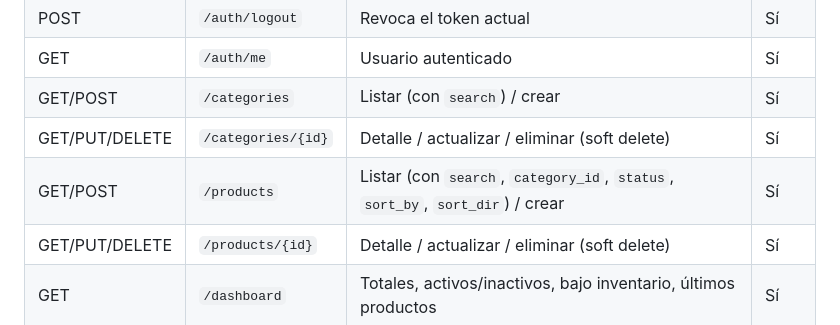
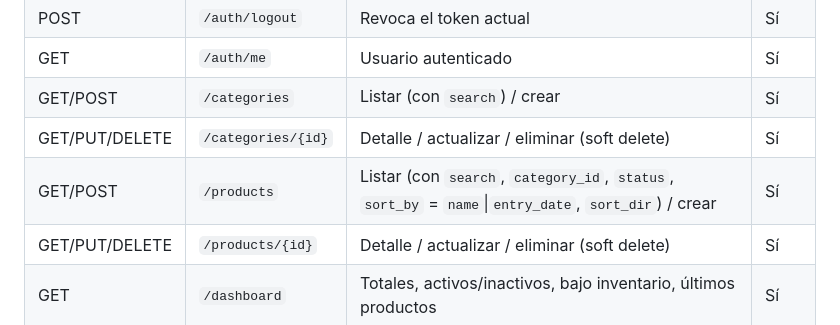
Before and after one commit to Jusmet-Cast/EvoStock, a Markdown page: evostock-api/README.md, the part around the change. Drawn GitHub-style.

```diff
--- a/evostock-api/README.md
+++ b/evostock-api/README.md
@@ -89,7 +89,7 @@ php artisan test
 | GET | `/auth/me` | Usuario autenticado | Sí |
 | GET/POST | `/categories` | Listar (con `search`) / crear | Sí |
 | GET/PUT/DELETE | `/categories/{id}` | Detalle / actualizar / eliminar (soft delete) | Sí |
-| GET/POST | `/products` | Listar (con `search`, `category_id`, `status`, `sort_by`, `sort_dir`) / crear | Sí |
+| GET/POST | `/products` | Listar (con `search`, `category_id`, `status`, `sort_by` = `name`\|`entry_date`, `sort_dir`) / crear | Sí |
 | GET/PUT/DELETE | `/products/{id}` | Detalle / actualizar / eliminar (soft delete) | Sí |
 | GET | `/dashboard` | Totales, activos/inactivos, bajo inventario, últimos productos | Sí |
 
```
Also changed, not shown: README.md (+1 -1 lines).
